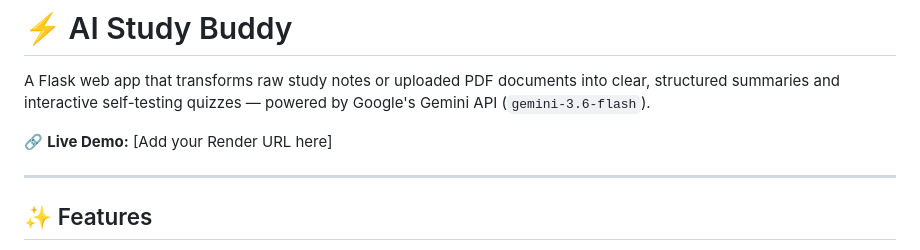
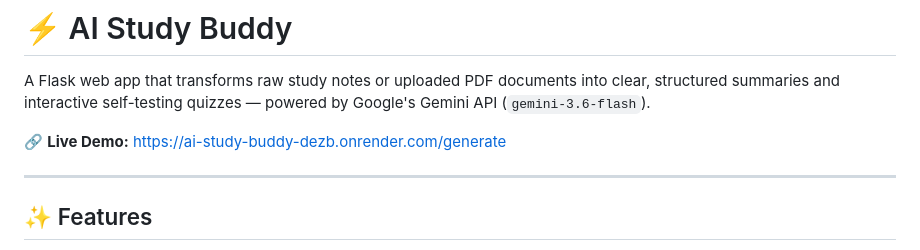
Before and after one commit to swagath20/Ai-study-buddy, a Markdown page: README.md, the part around the change. Drawn GitHub-style.

Commit message:
update project files

```diff
--- a/README.md
+++ b/README.md
@@ -2,7 +2,7 @@
 
 A Flask web app that transforms raw study notes or uploaded PDF documents into clear, structured summaries and interactive self-testing quizzes — powered by Google's Gemini API (`gemini-3.6-flash`).
 
-🔗 **Live Demo:** [Add your Render URL here]
+🔗 **Live Demo:** https://ai-study-buddy-dezb.onrender.com/generate
 
 ---
 
```
